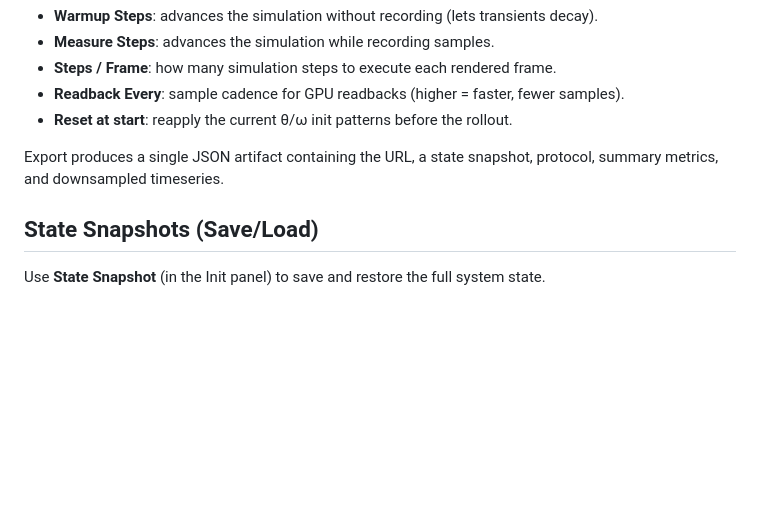
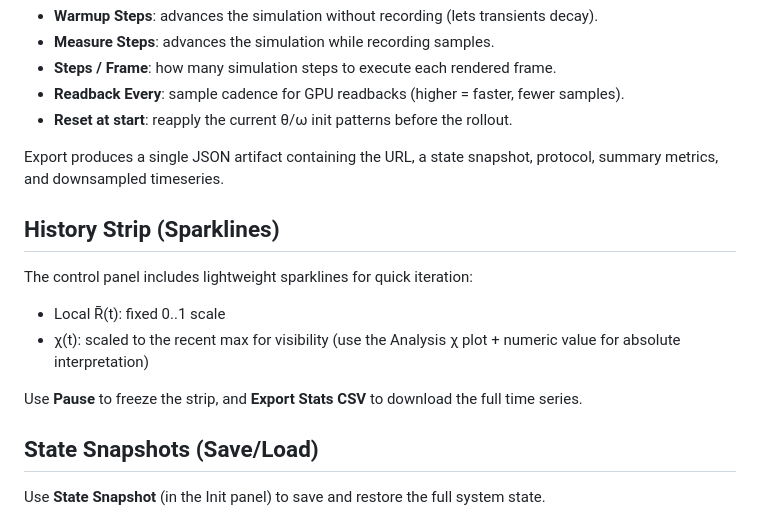
Before and after one commit to R1704/kuramoto, a Markdown page: DOCUMENTATION.md, the part around the change. Rendered like a GitHub page; blank space fills up the shorter version.

Commit message:
doc history sparklines

```diff
--- a/DOCUMENTATION.md
+++ b/DOCUMENTATION.md
@@ -2534,6 +2534,14 @@ The Analysis tab includes a lightweight **Rollout runner** for reproducible A/B
 
 Export produces a single JSON artifact containing the URL, a state snapshot, protocol, summary metrics, and downsampled timeseries.
 
+## History Strip (Sparklines)
+
+The control panel includes lightweight sparklines for quick iteration:
+- Local R̄(t): fixed 0..1 scale
+- χ(t): scaled to the recent max for visibility (use the Analysis χ plot + numeric value for absolute interpretation)
+
+Use **Pause** to freeze the strip, and **Export Stats CSV** to download the full time series.
+
 ## State Snapshots (Save/Load)
 
 Use **State Snapshot** (in the Init panel) to save and restore the full system state.
```
Also changed, not shown: ROADMAP.md (+1 -1 lines).
